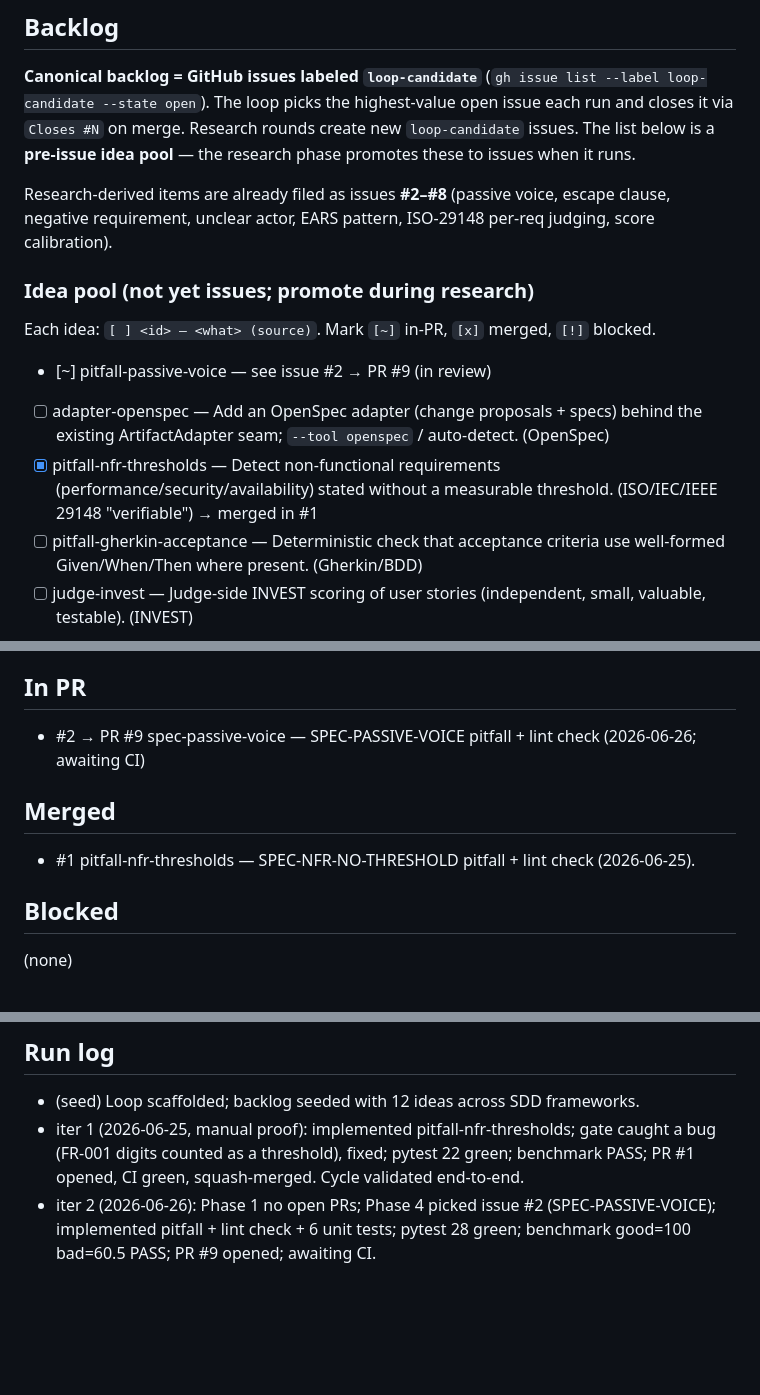
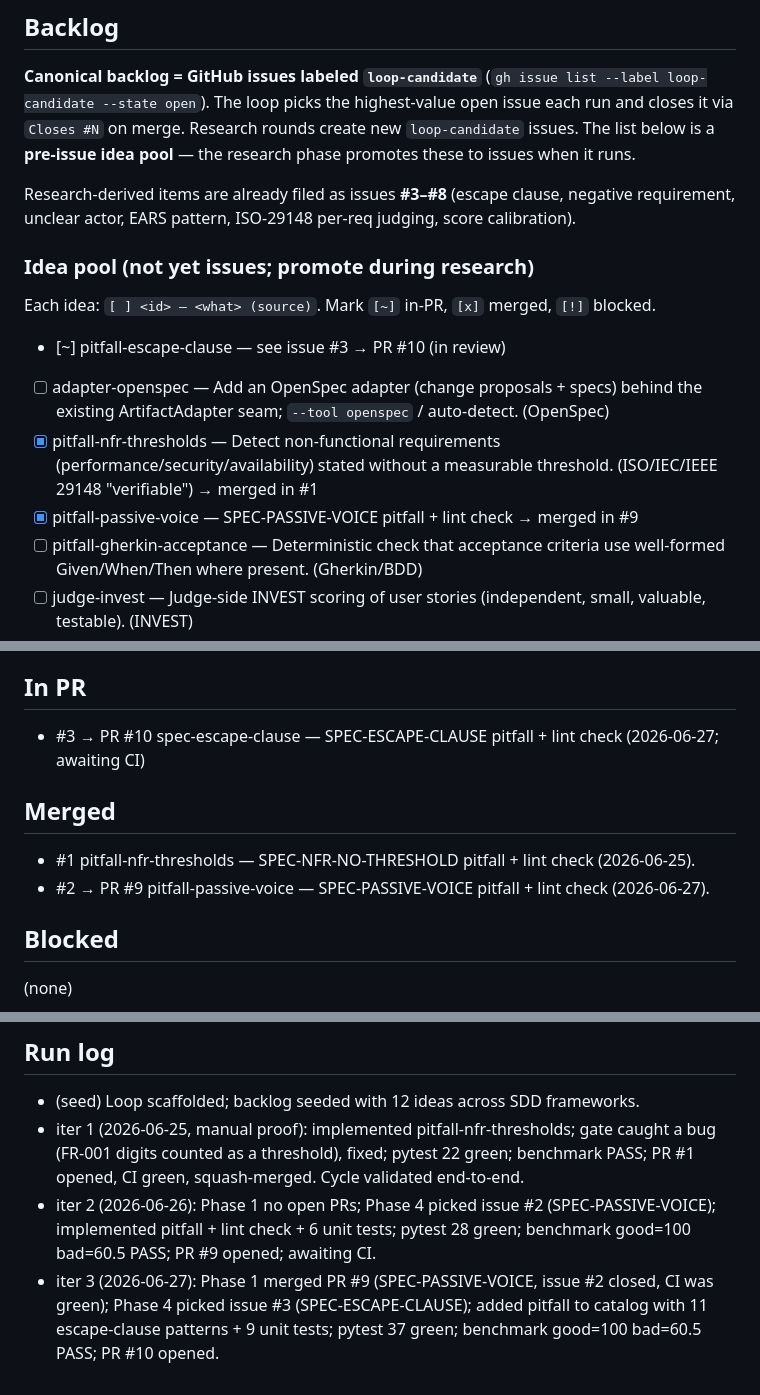
Before and after one commit to hansraj316/sdd-grader, a Markdown page: reports/IMPROVEMENT-STATE.md, 3 parts joined by grey strips. GitHub-like rendering; blank space fills up the shorter version.

Commit message:
chore: state update iter 3 — SPEC-ESCAPE-CLAUSE PR #10 opened; PR #9 merged

```diff
--- a/reports/IMPROVEMENT-STATE.md
+++ b/reports/IMPROVEMENT-STATE.md
@@ -16,17 +16,17 @@ The loop picks the highest-value open issue each run and closes it via `Closes #
 merge. Research rounds create new `loop-candidate` issues. The list below is a
 **pre-issue idea pool** — the research phase promotes these to issues when it runs.
 
-Research-derived items are already filed as issues **#2–#8** (passive voice, escape
-clause, negative requirement, unclear actor, EARS pattern, ISO-29148 per-req judging,
-score calibration).
+Research-derived items are already filed as issues **#3–#8** (escape clause, negative
+requirement, unclear actor, EARS pattern, ISO-29148 per-req judging, score calibration).
 
 ### Idea pool (not yet issues; promote during research)
 
 Each idea: `[ ] <id> — <what> (source)`. Mark `[~]` in-PR, `[x]` merged, `[!]` blocked.
 
-- [~] pitfall-passive-voice — see issue #2 → PR #9 (in review)
+- [~] pitfall-escape-clause — see issue #3 → PR #10 (in review)
 - [ ] adapter-openspec — Add an OpenSpec adapter (change proposals + specs) behind the existing ArtifactAdapter seam; `--tool openspec` / auto-detect. (OpenSpec)
 - [x] pitfall-nfr-thresholds — Detect non-functional requirements (performance/security/availability) stated without a measurable threshold. (ISO/IEC/IEEE 29148 "verifiable") → merged in #1
+- [x] pitfall-passive-voice — SPEC-PASSIVE-VOICE pitfall + lint check → merged in #9
 - [ ] pitfall-gherkin-acceptance — Deterministic check that acceptance criteria use well-formed Given/When/Then where present. (Gherkin/BDD)
 - [ ] judge-invest — Judge-side INVEST scoring of user stories (independent, small, valuable, testable). (INVEST)
 - [ ] checklist-ingest — Ingest a generated /speckit.checklist and score item completion. (Spec-Kit checklist)
@@ -43,11 +43,12 @@ Tessl, and Spec-Kit extensions/presets.)
 
 ## In PR
 
-- #2 → PR #9 spec-passive-voice — SPEC-PASSIVE-VOICE pitfall + lint check (2026-06-26; awaiting CI)
+- #3 → PR #10 spec-escape-clause — SPEC-ESCAPE-CLAUSE pitfall + lint check (2026-06-27; awaiting CI)
 
 ## Merged
 
 - #1 pitfall-nfr-thresholds — SPEC-NFR-NO-THRESHOLD pitfall + lint check (2026-06-25).
+- #2 → PR #9 pitfall-passive-voice — SPEC-PASSIVE-VOICE pitfall + lint check (2026-06-27).
 
 ## Blocked
 
@@ -62,3 +63,6 @@ Tessl, and Spec-Kit extensions/presets.)
 - iter 2 (2026-06-26): Phase 1 no open PRs; Phase 4 picked issue #2 (SPEC-PASSIVE-VOICE);
   implemented pitfall + lint check + 6 unit tests; pytest 28 green; benchmark good=100 bad=60.5 PASS;
   PR #9 opened; awaiting CI.
+- iter 3 (2026-06-27): Phase 1 merged PR #9 (SPEC-PASSIVE-VOICE, issue #2 closed, CI was green);
+  Phase 4 picked issue #3 (SPEC-ESCAPE-CLAUSE); added pitfall to catalog with 11 escape-clause
+  patterns + 9 unit tests; pytest 37 green; benchmark good=100 bad=60.5 PASS; PR #10 opened.
```
Also changed, not shown: other parts of reports/IMPROVEMENT-STATE.md (+2 -2 lines).
